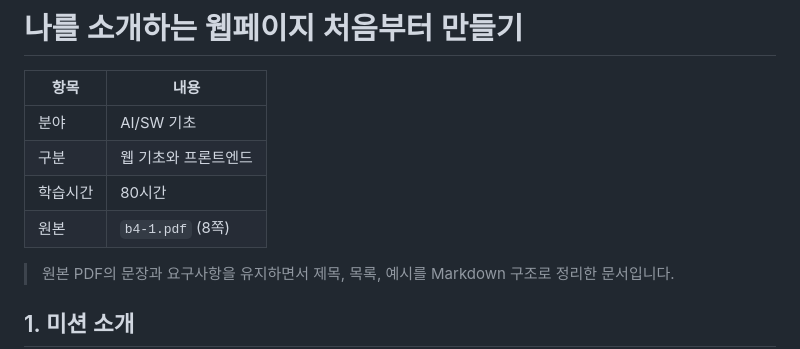
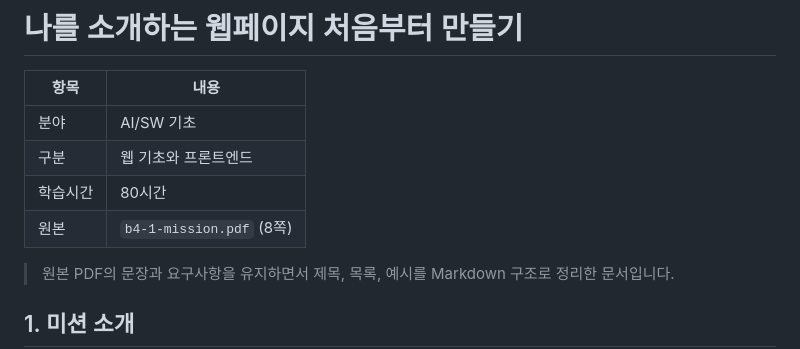
Before and after one commit to MetaStudy999/codyssey-basic-b4-1-portfolio, a Markdown page: b4-1-mission.md, the part around the change. GitHub-like rendering.

Commit message:
docs: correct b4-1 mission PDF filename

```diff
--- a/b4-1-mission.md
+++ b/b4-1-mission.md
@@ -5,7 +5,7 @@
 | 분야 | AI/SW 기초 |
 | 구분 | 웹 기초와 프론트엔드 |
 | 학습시간 | 80시간 |
-| 원본 | `b4-1.pdf` (8쪽) |
+| 원본 | `b4-1-mission.pdf` (8쪽) |
 
 > 원본 PDF의 문장과 요구사항을 유지하면서 제목, 목록, 예시를 Markdown 구조로 정리한 문서입니다.
 
```
